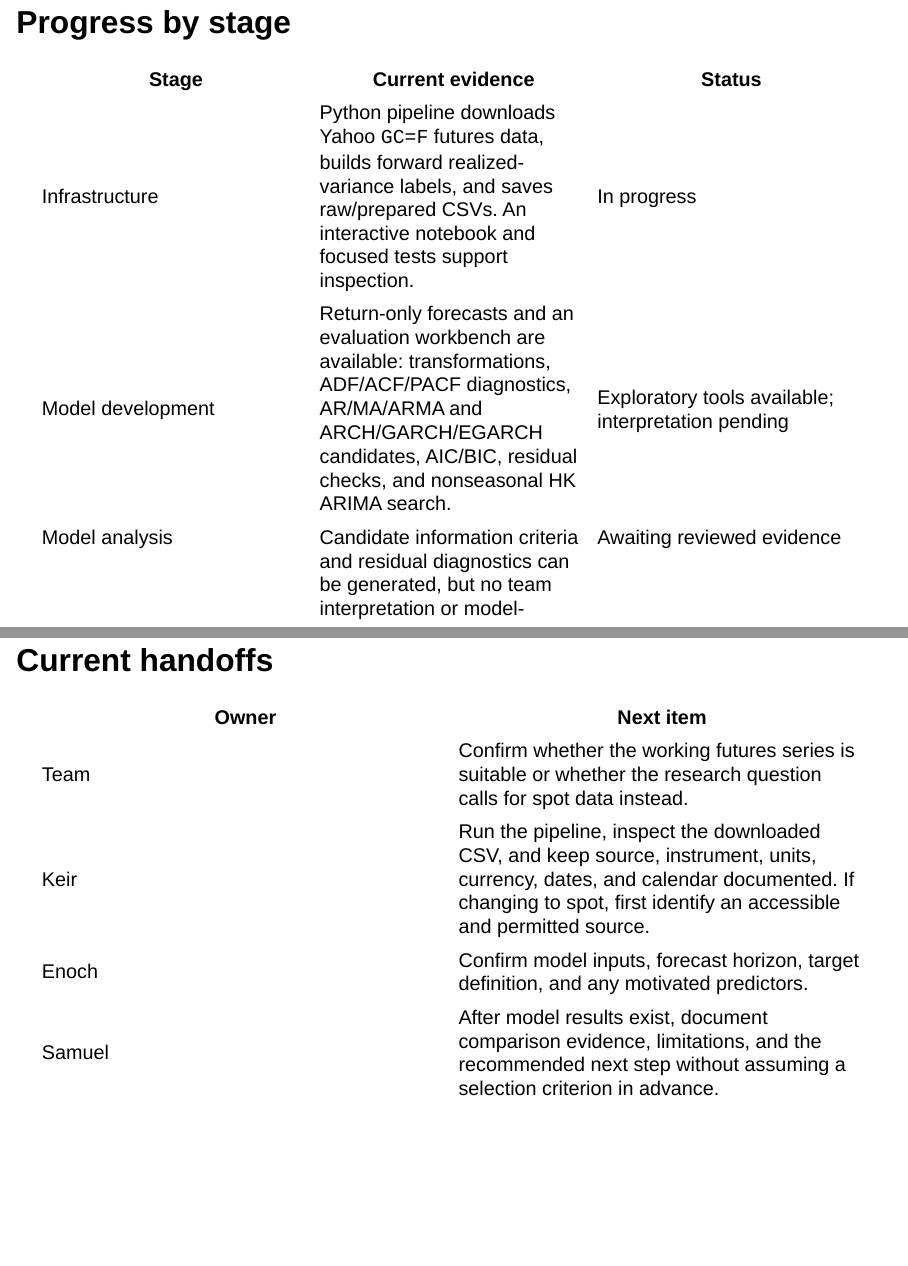
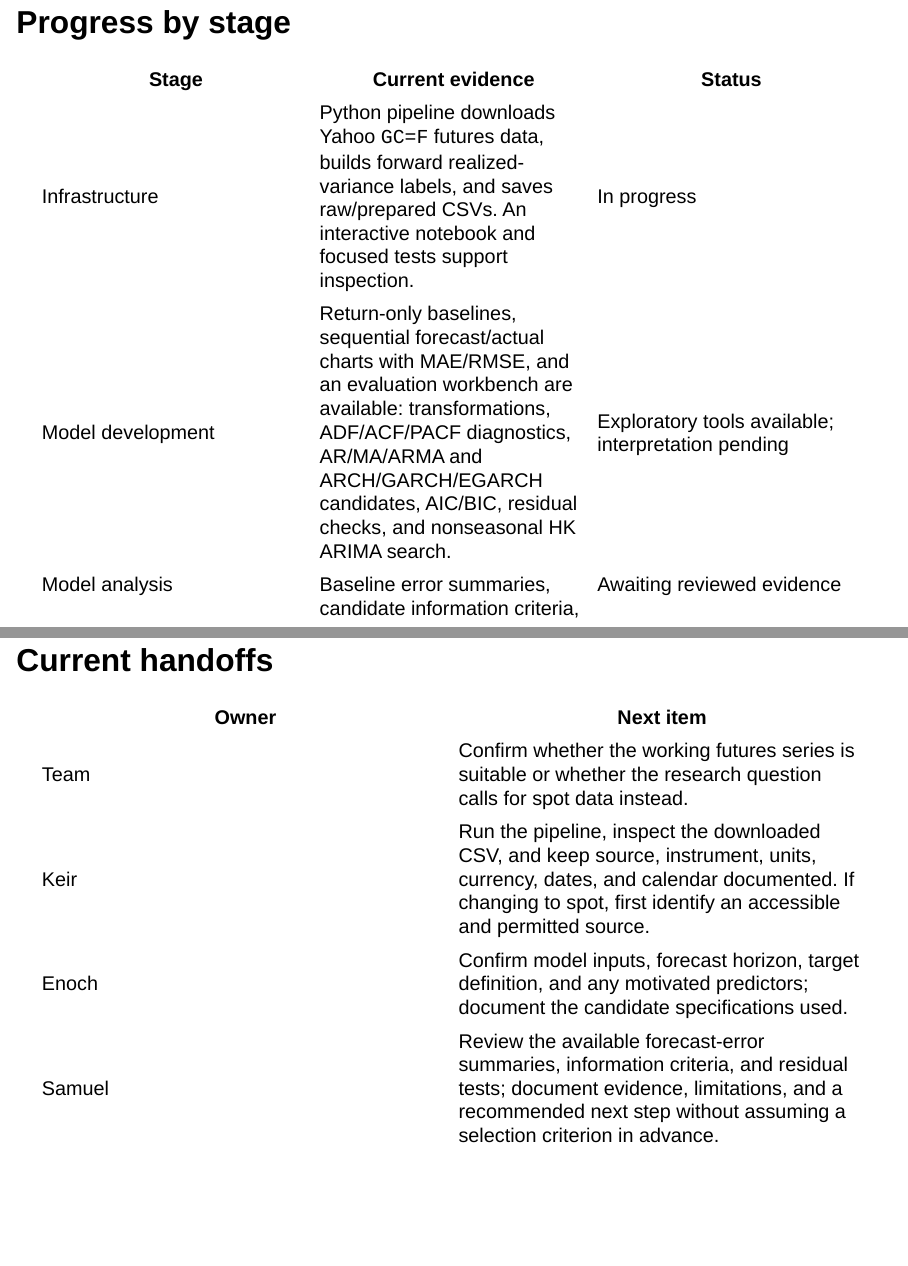
Before and after one commit to 0KeirLi0/Gold-vol-forecasting_ECON4120_GroupProject, a Quarto document (presentations/project-progress.qmd): pages 3 and 6 of 8, joined at a grey line. Rendered offline with R 4.5, knitr and Pandoc in place of Quarto, with nearby package versions; drawn as Slidy slides in place of the format the file asks for; some code elsewhere in the file could not run offline.

Commit message:
docs(evaluation): document analysis workbench
Co-authored-by: Copilot <223556219+Copilot@users.noreply.github.com>

```diff
--- a/llms.txt
+++ b/llms.txt
@@ -35,6 +35,7 @@ Model development should hand off model specifications and inputs to analysis; a
 - [Pipeline tests](tests/test_pipeline.py): `python -m pytest`; see README for a single-test command.
 - [Interactive data review notebook](notebooks/01_inspect_gold_data.ipynb): inspect prices, review target alignment, visualize series, and save a run manifest.
 - [Return-only forecast baselines](src/gold_vol_pipeline/models.py): historical variance, rolling variance, EWMA, AR/MA squared returns, ARCH, and GARCH forecasts. These are candidates, not evaluated or selected models.
+- [Baseline forecast comparison notebook](notebooks/02_models.ipynb): sequential forecast/actual charts and MAE/RMSE summaries for a selected origin window.
 - [Model-evaluation utilities](src/gold_vol_pipeline/model_evaluation.py): transformations, ADF/ACF/PACF diagnostics, AR/MA/ARMA and ARCH/GARCH/EGARCH AIC/BIC comparison, Hyndman-Khandakar ARIMA selection, residual export/plots, and Ljung-Box tests.
 - [Model-evaluation notebook](notebooks/03_model_evaluation.ipynb): interactively run the diagnostics and display the candidate comparison table; outputs stay under git-ignored `data/`.
 - [Project progress presentation](presentations/project-progress.qmd): stage status, open handoffs, and a Git-history-based submission record for team members.
--- a/presentations/project-progress.qmd
+++ b/presentations/project-progress.qmd
@@ -30,8 +30,8 @@ Each round should hand off documented inputs, evidence, limitations, and a next-
 | Stage | Current evidence | Status |
 |---|---|---|
 | Infrastructure | Python pipeline downloads Yahoo `GC=F` futures data, builds forward realized-variance labels, and saves raw/prepared CSVs. An interactive notebook and focused tests support inspection. | In progress |
-| Model development | Return-only forecasts and an evaluation workbench are available: transformations, ADF/ACF/PACF diagnostics, AR/MA/ARMA and ARCH/GARCH/EGARCH candidates, AIC/BIC, residual checks, and nonseasonal HK ARIMA search. | Exploratory tools available; interpretation pending |
-| Model analysis | Candidate information criteria and residual diagnostics can be generated, but no team interpretation or model-selection decision is recorded yet. | Awaiting reviewed evidence |
+| Model development | Return-only baselines, sequential forecast/actual charts with MAE/RMSE, and an evaluation workbench are available: transformations, ADF/ACF/PACF diagnostics, AR/MA/ARMA and ARCH/GARCH/EGARCH candidates, AIC/BIC, residual checks, and nonseasonal HK ARIMA search. | Exploratory tools available; interpretation pending |
+| Model analysis | Baseline error summaries, candidate information criteria, and residual diagnostics can be generated, but no team interpretation or model-selection decision is recorded yet. | Awaiting reviewed evidence |
 
 ## Data readiness
 
@@ -47,8 +47,8 @@ Each round should hand off documented inputs, evidence, limitations, and a next-
 |---|---|
 | Team | Confirm whether the working futures series is suitable or whether the research question calls for spot data instead. |
 | Keir | Run the pipeline, inspect the downloaded CSV, and keep source, instrument, units, currency, dates, and calendar documented. If changing to spot, first identify an accessible and permitted source. |
-| Enoch | Confirm model inputs, forecast horizon, target definition, and any motivated predictors. |
-| Samuel | After model results exist, document comparison evidence, limitations, and the recommended next step without assuming a selection criterion in advance. |
+| Enoch | Confirm model inputs, forecast horizon, target definition, and any motivated predictors; document the candidate specifications used. |
+| Samuel | Review the available forecast-error summaries, information criteria, and residual tests; document evidence, limitations, and a recommended next step without assuming a selection criterion in advance. |
 
 ## Git submissions by team member
 
```
Also changed, not shown: .ai/SESSION_LOG.md, README.md.
